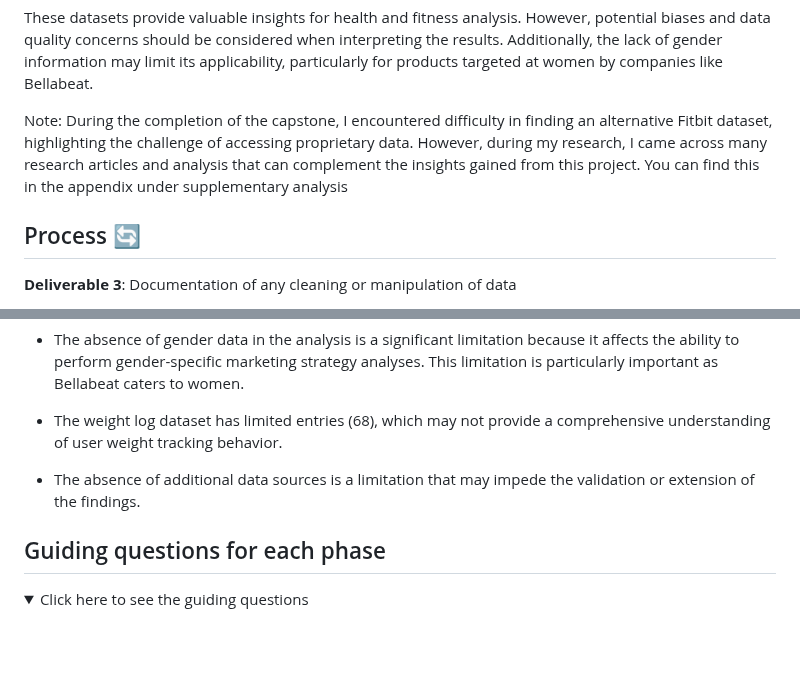
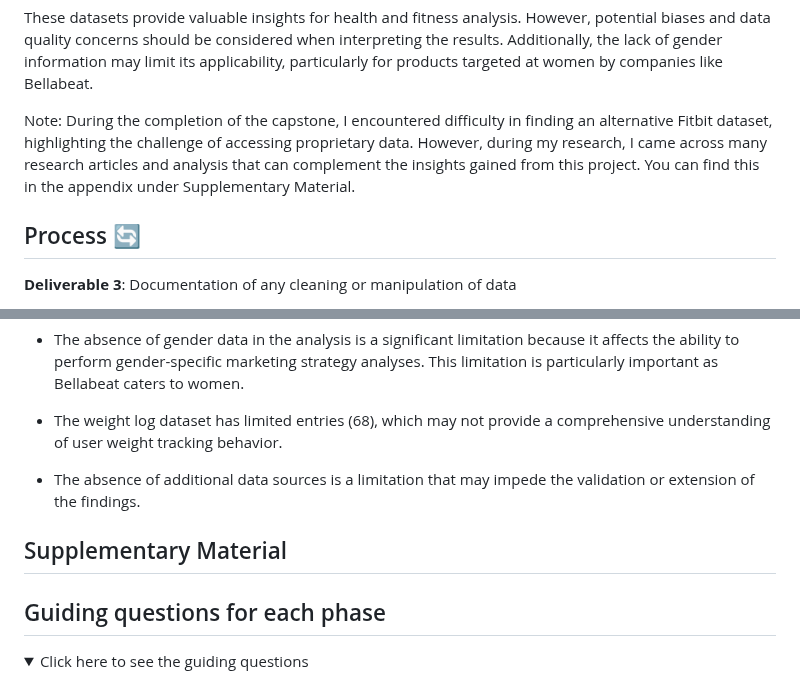
Before and after one commit to angelhumano/google_analytics_cert_capstone, a Markdown page: README.md, 2 parts joined by grey strips. GitHub-like rendering; folded sections open; blank space fills up the shorter version.

```diff
--- a/README.md
+++ b/README.md
@@ -100,7 +100,7 @@ Data integrity was ensured through exploratory data analysis and cleaning proces
 
 These datasets provide valuable insights for health and fitness analysis. However, potential biases and data quality concerns should be considered when interpreting the results. Additionally, the lack of gender information may limit its applicability, particularly for products targeted at women by companies like Bellabeat.
 
-Note: During the completion of the capstone, I encountered difficulty in finding an alternative Fitbit dataset, highlighting the challenge of accessing proprietary data. However, during my research, I came across many research articles and analysis that can complement the insights gained from this project. You can find this in the appendix under supplementary analysis
+Note: During the completion of the capstone, I encountered difficulty in finding an alternative Fitbit dataset, highlighting the challenge of accessing proprietary data. However, during my research, I came across many research articles and analysis that can complement the insights gained from this project. You can find this in the appendix under Supplementary Material.
 
 ## Process 🔄
 
@@ -230,6 +230,12 @@ Some ideas to discuss with the product development team:
   - The weight log dataset has limited entries (68), which may not provide a comprehensive understanding of user weight tracking behavior.
 
   - The absence of additional data sources is a limitation that may impede the validation or extension of the findings.
+
+## Supplementary Material
+
+
+
+
 
 
 
```
